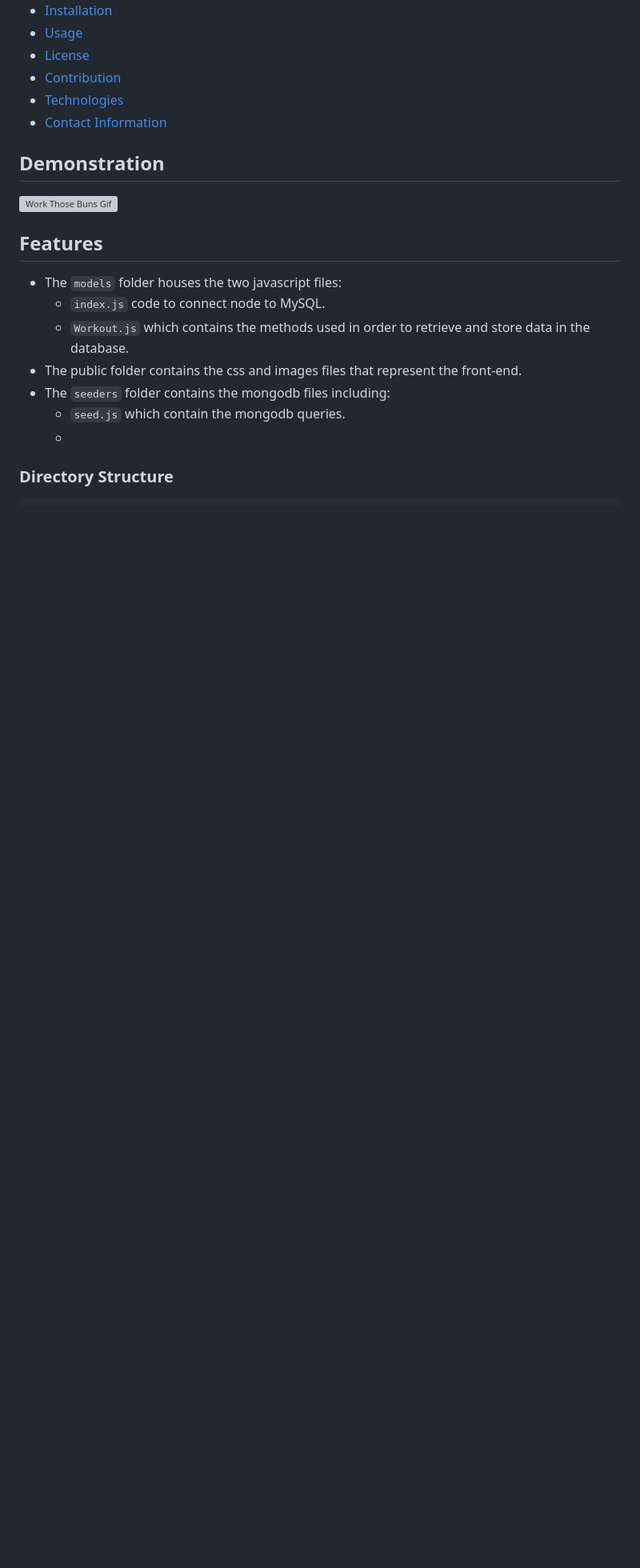
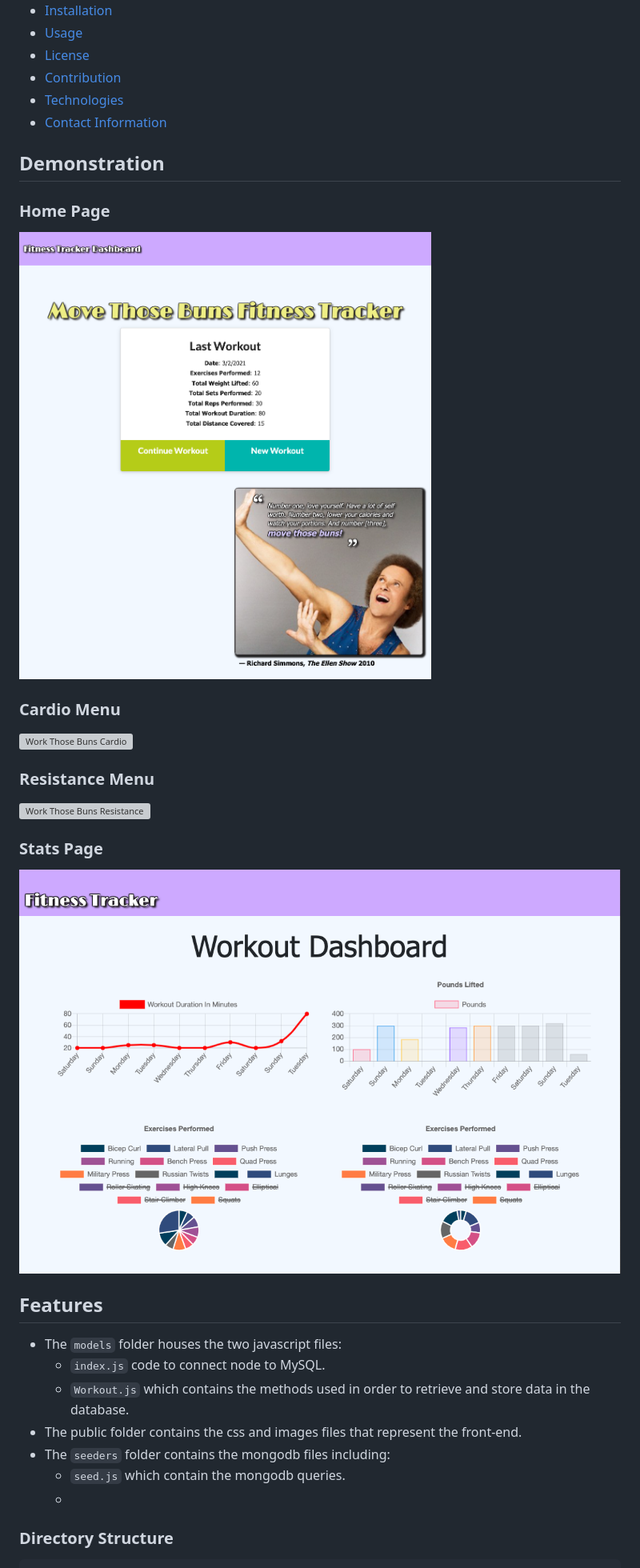
Before and after one commit to nsc9605/Move_Those_Buns, a Markdown page: README.md, the part around the change printed below. Shown: that part at 80% size. GitHub-like rendering; pictures changed too: public/assets/img/graphs.png (added); blank space fills up the shorter version; grey boxes are pictures that could not be loaded.

Commit message:
finish readme and add demo photos of app.

```diff
--- a/README.md
+++ b/README.md
@@ -20,8 +20,17 @@ This is a fitness tracker that allows a user to create and track daily workouts
 - [Contact Information](#contact-information)
 
 ## Demonstration
+### Home Page
+![Work Those Buns Main](./public/assets/img/main.png)
 
-![Work Those Buns Gif](./public/assets/img/.gif)
+### Cardio Menu
+![Work Those Buns Cardio](./public/assets/img/cardio.png)
+
+### Resistance Menu
+![Work Those Buns Resistance](./public/assets/img/resistance.png)
+
+### Stats Page
+![Work Those Buns Stats](./public/assets/img/graphs.png)
 
 ## Features
 
```
Also changed, not shown: other parts of README.md (+16 -12 lines), 2 other files.
